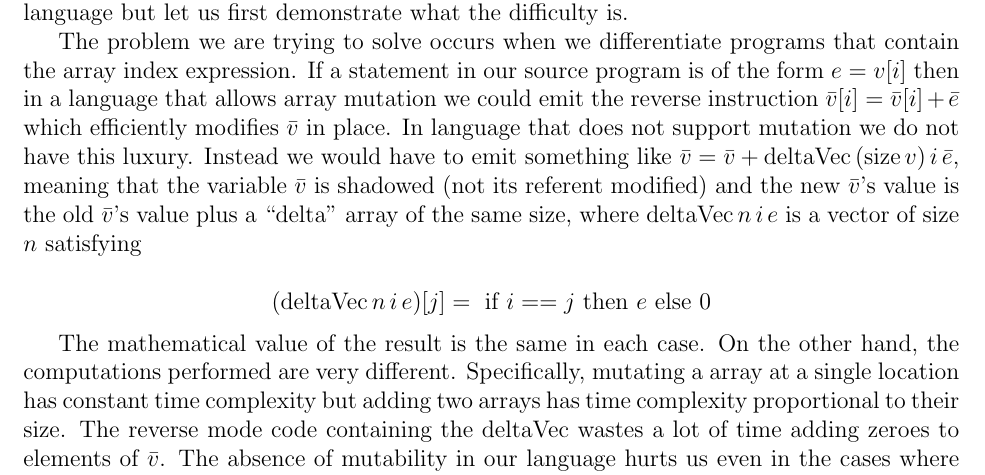
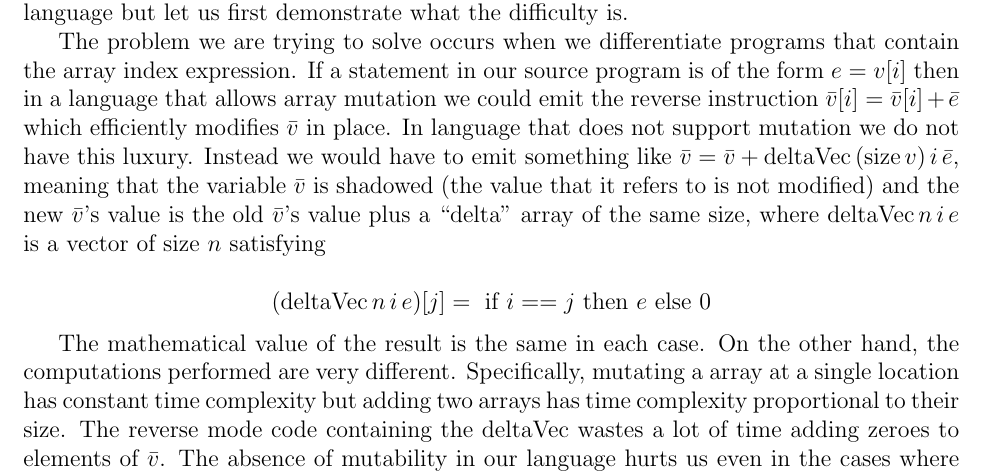
Before and after one commit to tomjaguarpaw/ad, a LaTeX paper (linear-ad.tex): part of page 4 of 7, cut so that both start at the same text. Compiled offline with pdfLaTeX.

Commit message:
Don't use the word "referent"

```diff
--- a/linear-ad.tex
+++ b/linear-ad.tex
@@ -374,8 +374,8 @@ $\bar{v}[i] = \bar{v}[i] + \bar{e}$ which efficiently modifies
 $\bar{v}$ in place.  In language that does not support mutation we do
 not have this luxury.  Instead we would have to emit something like
 $\bar{v} = \bar{v} + \textrm{deltaVec} \, (\textrm{size} \, v) \, i \,
-\bar{e}$, meaning that the variable $\bar{v}$ is shadowed (not its
-referent modified) and the new $\bar{v}$'s value is the old
+\bar{e}$, meaning that the variable $\bar{v}$ is shadowed (the value
+that it refers to is not modified) and the new $\bar{v}$'s value is the old
 $\bar{v}$'s value plus a ``delta'' array of the same size, where
 $\textrm{deltaVec} \, n \, i \, e$ is a vector of size $n$ satisfying
 
```
